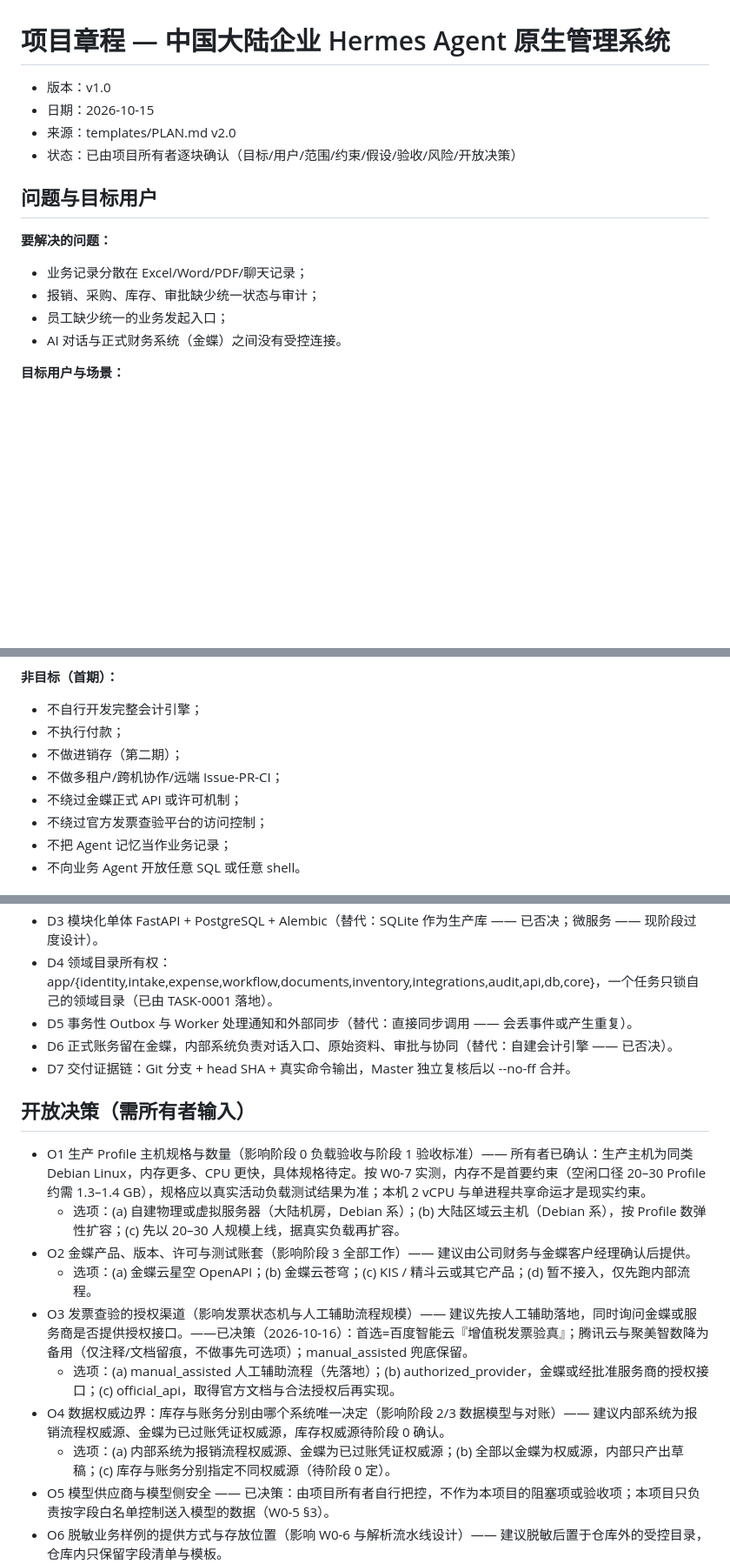
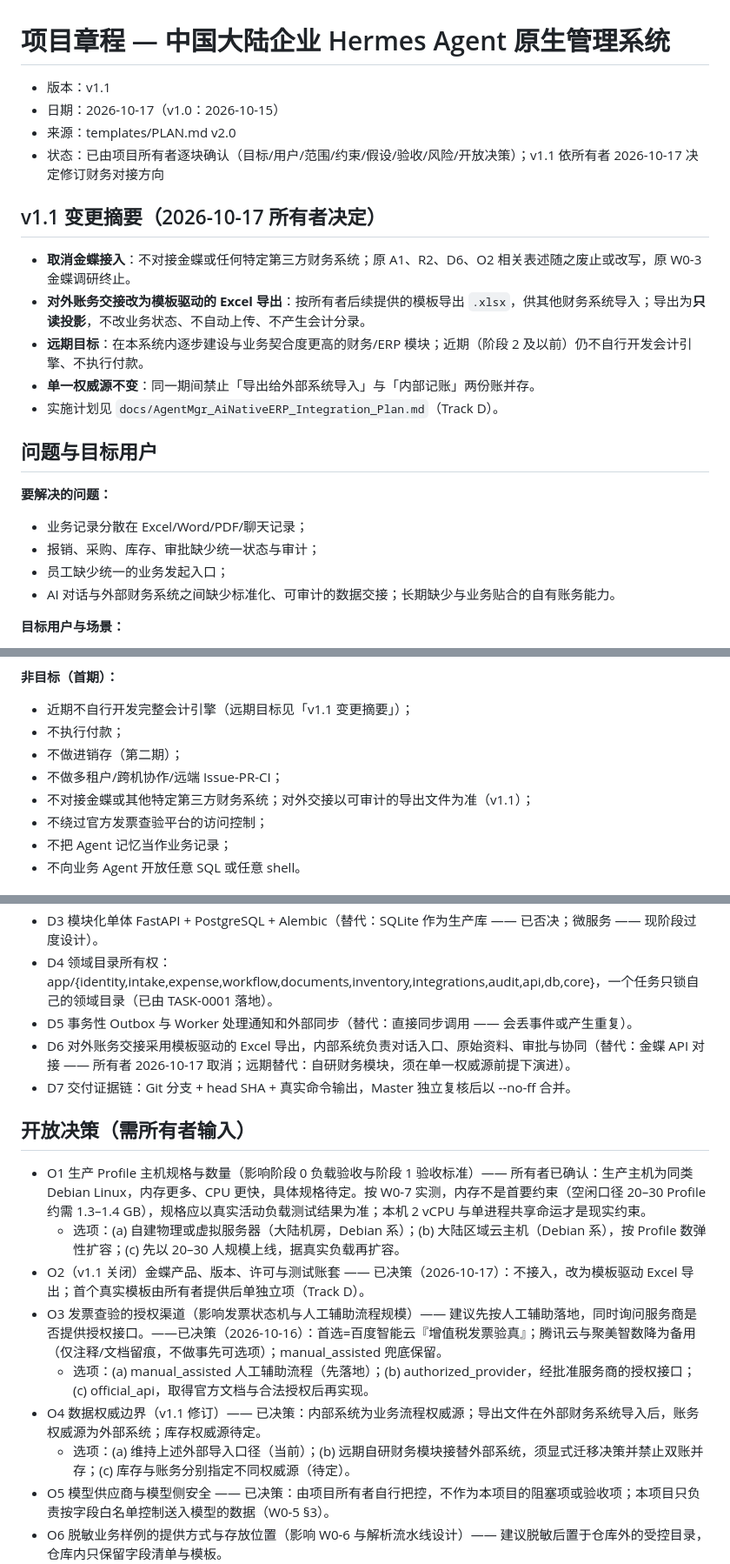
Before and after one commit to ctrlshiftaltdel/AgentMgr, a Markdown page: docs/PROJECT-CHARTER.md, 3 parts joined by grey strips. Shown at 87% size. Drawn GitHub-style; blank space fills up the shorter version.

```diff
--- a/docs/PROJECT-CHARTER.md
+++ b/docs/PROJECT-CHARTER.md
@@ -1,9 +1,17 @@
 # 项目章程 — 中国大陆企业 Hermes Agent 原生管理系统
 
-- 版本：v1.0
-- 日期：2026-10-15
+- 版本：v1.1
+- 日期：2026-10-17（v1.0：2026-10-15）
 - 来源：templates/PLAN.md v2.0
-- 状态：已由项目所有者逐块确认（目标/用户/范围/约束/假设/验收/风险/开放决策）
+- 状态：已由项目所有者逐块确认（目标/用户/范围/约束/假设/验收/风险/开放决策）；v1.1 依所有者 2026-10-17 决定修订财务对接方向
+
+## v1.1 变更摘要（2026-10-17 所有者决定）
+
+- **取消金蝶接入**：不对接金蝶或任何特定第三方财务系统；原 A1、R2、D6、O2 相关表述随之废止或改写，原 W0-3 金蝶调研终止。
+- **对外账务交接改为模板驱动的 Excel 导出**：按所有者后续提供的模板导出 `.xlsx`，供其他财务系统导入；导出为**只读投影**，不改业务状态、不自动上传、不产生会计分录。
+- **远期目标**：在本系统内逐步建设与业务契合度更高的财务/ERP 模块；近期（阶段 2 及以前）仍不自行开发会计引擎、不执行付款。
+- **单一权威源不变**：同一期间禁止「导出给外部系统导入」与「内部记账」两份账并存。
+- 实施计划见 `docs/AgentMgr_AiNativeERP_Integration_Plan.md`（Track D）。
 
 ## 问题与目标用户
 
@@ -12,7 +20,7 @@
 - 业务记录分散在 Excel/Word/PDF/聊天记录；
 - 报销、采购、库存、审批缺少统一状态与审计；
 - 员工缺少统一的业务发起入口；
-- AI 对话与正式财务系统（金蝶）之间没有受控连接。
+- AI 对话与外部财务系统之间缺少标准化、可审计的数据交接；长期缺少与业务贴合的自有账务能力。
 
 **目标用户与场景：**
 
@@ -40,11 +48,11 @@
 
 **非目标（首期）：**
 
-- 不自行开发完整会计引擎；
+- 近期不自行开发完整会计引擎（远期目标见「v1.1 变更摘要」）；
 - 不执行付款；
 - 不做进销存（第二期）；
 - 不做多租户/跨机协作/远端 Issue-PR-CI；
-- 不绕过金蝶正式 API 或许可机制；
+- 不对接金蝶或其他特定第三方财务系统；对外交接以可审计的导出文件为准（v1.1）；
 - 不绕过官方发票查验平台的访问控制；
 - 不把 Agent 记忆当作业务记录；
 - 不向业务 Agent 开放任意 SQL 或任意 shell。
@@ -123,19 +131,18 @@
 - D3 模块化单体 FastAPI + PostgreSQL + Alembic（替代：SQLite 作为生产库 —— 已否决；微服务 —— 现阶段过度设计）。
 - D4 领域目录所有权：app/{identity,intake,expense,workflow,documents,inventory,integrations,audit,api,db,core}，一个任务只锁自己的领域目录（已由 TASK-0001 落地）。
 - D5 事务性 Outbox 与 Worker 处理通知和外部同步（替代：直接同步调用 —— 会丢事件或产生重复）。
-- D6 正式账务留在金蝶，内部系统负责对话入口、原始资料、审批与协同（替代：自建会计引擎 —— 已否决）。
+- D6 对外账务交接采用模板驱动的 Excel 导出，内部系统负责对话入口、原始资料、审批与协同（替代：金蝶 API 对接 —— 所有者 2026-10-17 取消；远期替代：自研财务模块，须在单一权威源前提下演进）。
 - D7 交付证据链：Git 分支 + head SHA + 真实命令输出，Master 独立复核后以 --no-ff 合并。
 
 ## 开放决策（需所有者输入）
 
 - O1 生产 Profile 主机规格与数量（影响阶段 0 负载验收与阶段 1 验收标准）—— 所有者已确认：生产主机为同类 Debian Linux，内存更多、CPU 更快，具体规格待定。按 W0-7 实测，内存不是首要约束（空闲口径 20–30 Profile 约需 1.3–1.4 GB），规格应以真实活动负载测试结果为准；本机 2 vCPU 与单进程共享命运才是现实约束。
   - 选项：(a) 自建物理或虚拟服务器（大陆机房，Debian 系）；(b) 大陆区域云主机（Debian 系），按 Profile 数弹性扩容；(c) 先以 20–30 人规模上线，据真实负载再扩容。
-- O2 金蝶产品、版本、许可与测试账套（影响阶段 3 全部工作）—— 建议由公司财务与金蝶客户经理确认后提供。
-  - 选项：(a) 金蝶云星空 OpenAPI；(b) 金蝶云苍穹；(c) KIS / 精斗云或其它产品；(d) 暂不接入，仅先跑内部流程。
-- O3 发票查验的授权渠道（影响发票状态机与人工辅助流程规模）—— 建议先按人工辅助落地，同时询问金蝶或服务商是否提供授权接口。——已决策（2026-10-16）：首选=百度智能云『增值税发票验真』；腾讯云与聚美智数降为备用（仅注释/文档留痕，不做事先可选项）；manual_assisted 兜底保留。
-  - 选项：(a) manual_assisted 人工辅助流程（先落地）；(b) authorized_provider，金蝶或经批准服务商的授权接口；(c) official_api，取得官方文档与合法授权后再实现。
-- O4 数据权威边界：库存与账务分别由哪个系统唯一决定（影响阶段 2/3 数据模型与对账）—— 建议内部系统为报销流程权威源、金蝶为已过账凭证权威源，库存权威源待阶段 0 确认。
-  - 选项：(a) 内部系统为报销流程权威源、金蝶为已过账凭证权威源；(b) 全部以金蝶为权威源，内部只产出草稿；(c) 库存与账务分别指定不同权威源（待阶段 0 定）。
+- O2（v1.1 关闭）金蝶产品、版本、许可与测试账套 —— 已决策（2026-10-17）：不接入，改为模板驱动 Excel 导出；首个真实模板由所有者提供后单独立项（Track D）。
+- O3 发票查验的授权渠道（影响发票状态机与人工辅助流程规模）—— 建议先按人工辅助落地，同时询问服务商是否提供授权接口。——已决策（2026-10-16）：首选=百度智能云『增值税发票验真』；腾讯云与聚美智数降为备用（仅注释/文档留痕，不做事先可选项）；manual_assisted 兜底保留。
+  - 选项：(a) manual_assisted 人工辅助流程（先落地）；(b) authorized_provider，经批准服务商的授权接口；(c) official_api，取得官方文档与合法授权后再实现。
+- O4 数据权威边界（v1.1 修订）—— 已决策：内部系统为业务流程权威源；导出文件在外部财务系统导入后，账务权威源为外部系统；库存权威源待定。
+  - 选项：(a) 维持上述外部导入口径（当前）；(b) 远期自研财务模块接替外部系统，须显式迁移决策并禁止双账并存；(c) 库存与账务分别指定不同权威源（待定）。
 - O5 模型供应商与模型侧安全 —— 已决策：由项目所有者自行把控，不作为本项目的阻塞项或验收项；本项目只负责按字段白名单控制送入模型的数据（W0-5 §3）。
 - O6 脱敏业务样例的提供方式与存放位置（影响 W0-6 与解析流水线设计）—— 建议脱敏后置于仓库外的受控目录，仓库内只保留字段清单与模板。
   - 选项：(a) 脱敏后置于仓库外受控目录，仓库内只留字段清单与模板；(b) 仓库内 samples/ 目录且强制脱敏与访问受限；(c) 不提供真实样例，改用合成数据。
```
Also changed, not shown: other parts of docs/PROJECT-CHARTER.md (+3 -3 lines), docs/AgentMgr_AiNativeERP_Integration_Plan.md (added, +406 -0 lines).
